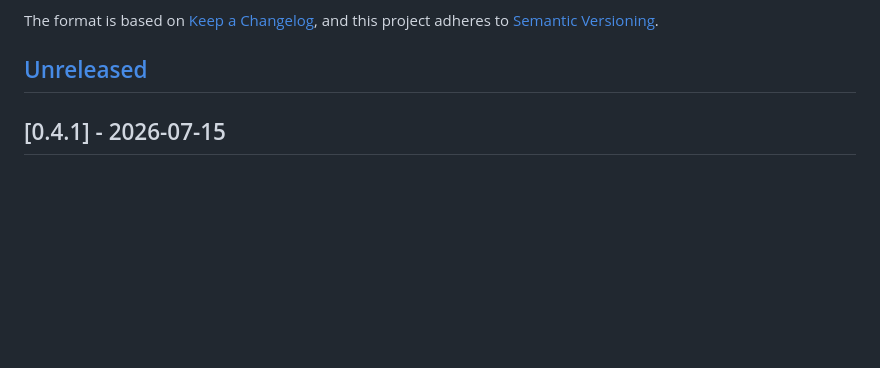
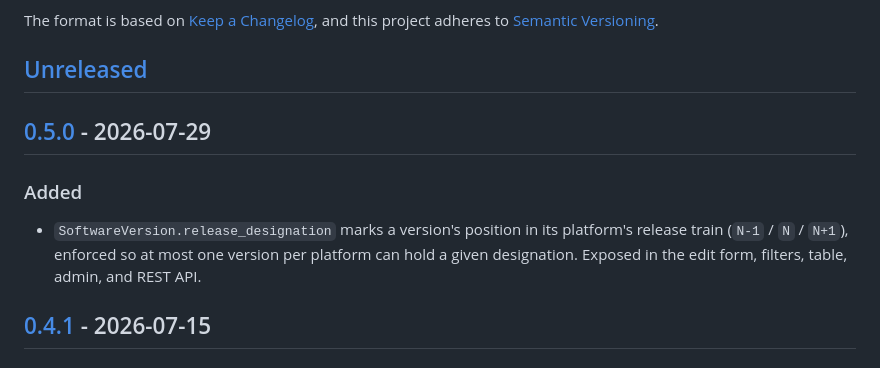
Before and after one commit to droolingtaz/netbox-dlm, a Markdown page: CHANGELOG.md, the part around one of its changes. GitHub-like rendering; blank space fills up the shorter version.

Commit message:
Add 0.5.0 changelog entry, fix missing 0.3.3/0.4.x release links
Co-Authored-By: Claude Sonnet 5 <noreply@anthropic.com>

```diff
--- a/CHANGELOG.md
+++ b/CHANGELOG.md
@@ -6,6 +6,15 @@ The format is based on [Keep a Changelog](https://keepachangelog.com/en/1.0.0/),
 and this project adheres to [Semantic Versioning](https://semver.org/spec/v2.0.0.html).
 
 ## [Unreleased]
+
+## [0.5.0] - 2026-07-29
+
+### Added
+
+- `SoftwareVersion.release_designation` marks a version's position in its
+  platform's release train (`N-1` / `N` / `N+1`), enforced so at most one
+  version per platform can hold a given designation. Exposed in the edit
+  form, filters, table, admin, and REST API.
 
 ## [0.4.1] - 2026-07-15
 
```
Also changed, not shown: other parts of CHANGELOG.md (+5 -1 lines).
